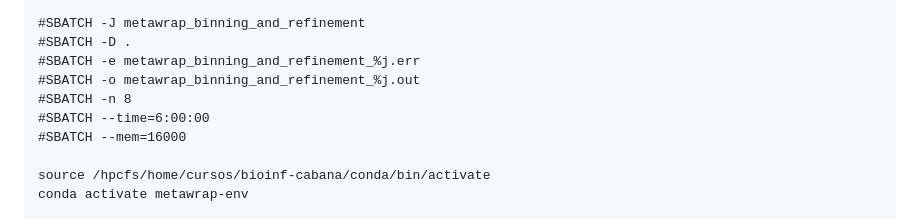
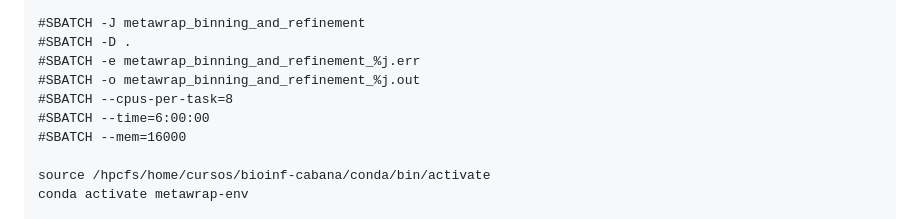
Before and after one commit to mariasotor/Cabana-Metagenomics-Workshop, a Markdown page: course_materials/Sesion1/03_metawrap_binning_and_refinement.md, the part around the change. Rendered like a GitHub page.

```diff
--- a/course_materials/Sesion1/03_metawrap_binning_and_refinement.md
+++ b/course_materials/Sesion1/03_metawrap_binning_and_refinement.md
@@ -39,7 +39,7 @@ This script submits a SLURM job to perform  two processes:
 #SBATCH -D .
 #SBATCH -e metawrap_binning_and_refinement_%j.err
 #SBATCH -o metawrap_binning_and_refinement_%j.out
-#SBATCH -n 8
+#SBATCH --cpus-per-task=8
 #SBATCH --time=6:00:00
 #SBATCH --mem=16000
 
```
